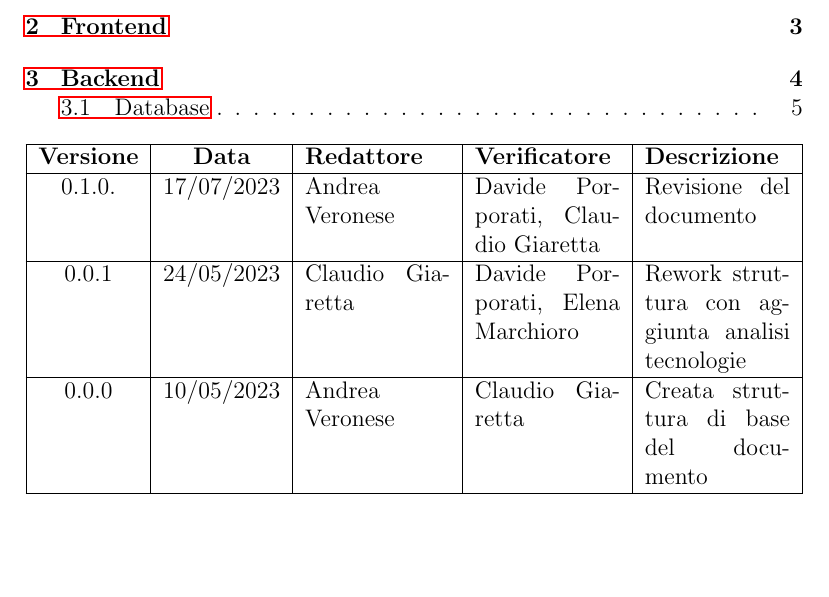
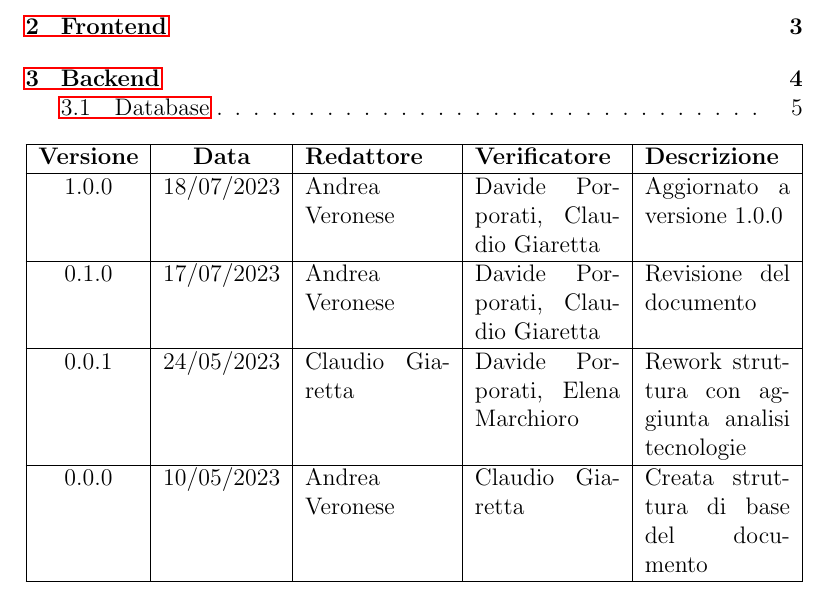
Before and after one commit to SWEllfish14/docs, a LaTeX document (analisi_tecnologie/analisi_tecnologie_v1.0.0.tex): part of page 2 of 5, cut so that both start at the same text, the shorter picture padded with empty space. Compiled offline with pdfLaTeX.

Commit message:
Aggiornato a versione 1.0.0

```diff
--- a/analisi_tecnologie/analisi_tecnologie_v1.0.0.tex
+++ b/analisi_tecnologie/analisi_tecnologie_v1.0.0.tex
@@ -50,7 +50,8 @@
 
 \addversione{0.0.0}{10/05/2023}{Andrea Veronese}{Claudio Giaretta}{Creata struttura di base del documento}
 \addversione{0.0.1}{24/05/2023}{Claudio Giaretta}{Davide Porporati, Elena Marchioro}{Rework struttura con aggiunta analisi tecnologie}
-\addversione{0.1.0.}{17/07/2023}{Andrea Veronese}{Davide Porporati, Claudio Giaretta}{Revisione del documento}
+\addversione{0.1.0}{17/07/2023}{Andrea Veronese}{Davide Porporati, Claudio Giaretta}{Revisione del documento}
+\addversione{1.0.0}{18/07/2023}{Andrea Veronese}{Davide Porporati, Claudio Giaretta}{Aggiornato a versione 1.0.0}
 
 \makeversioni
 
```
